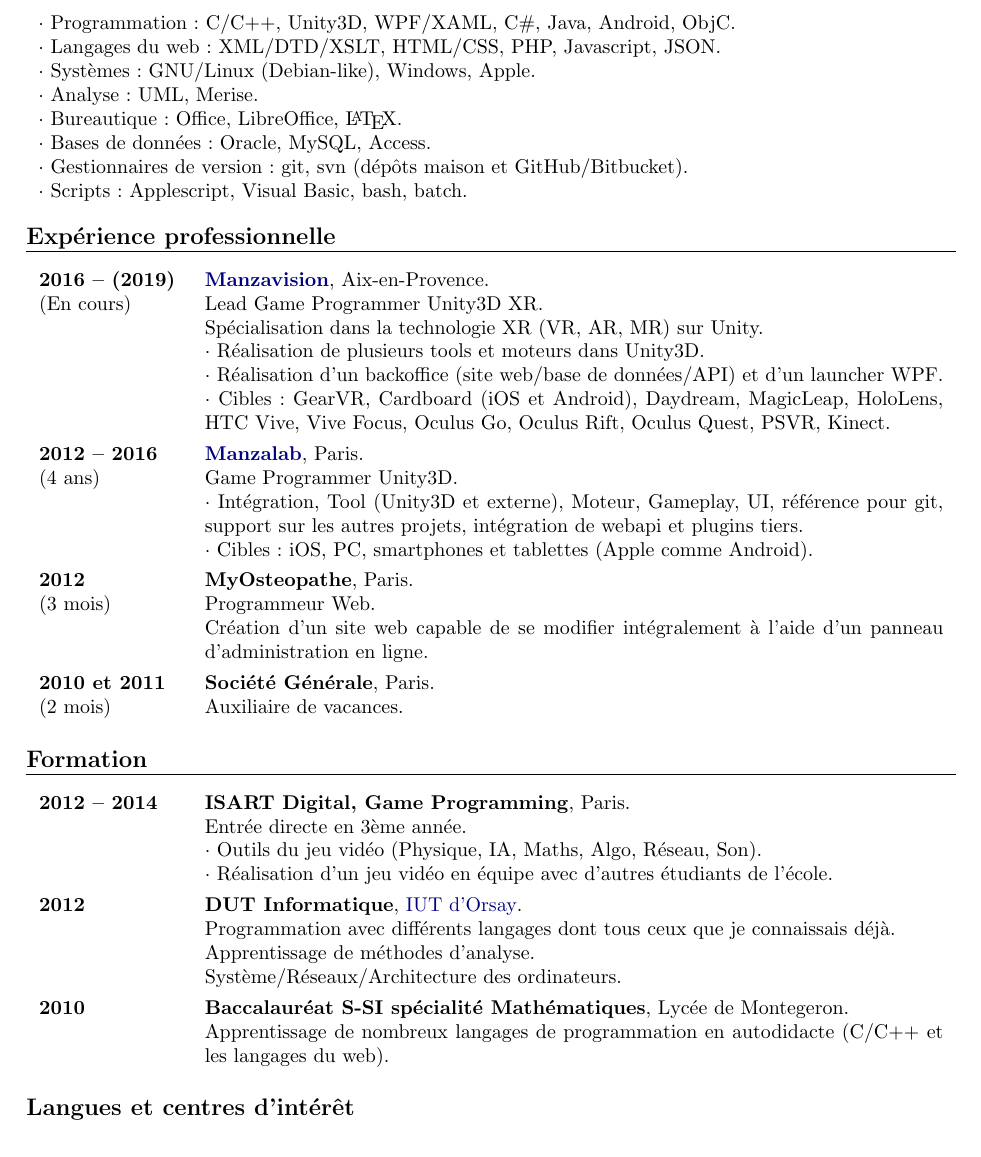
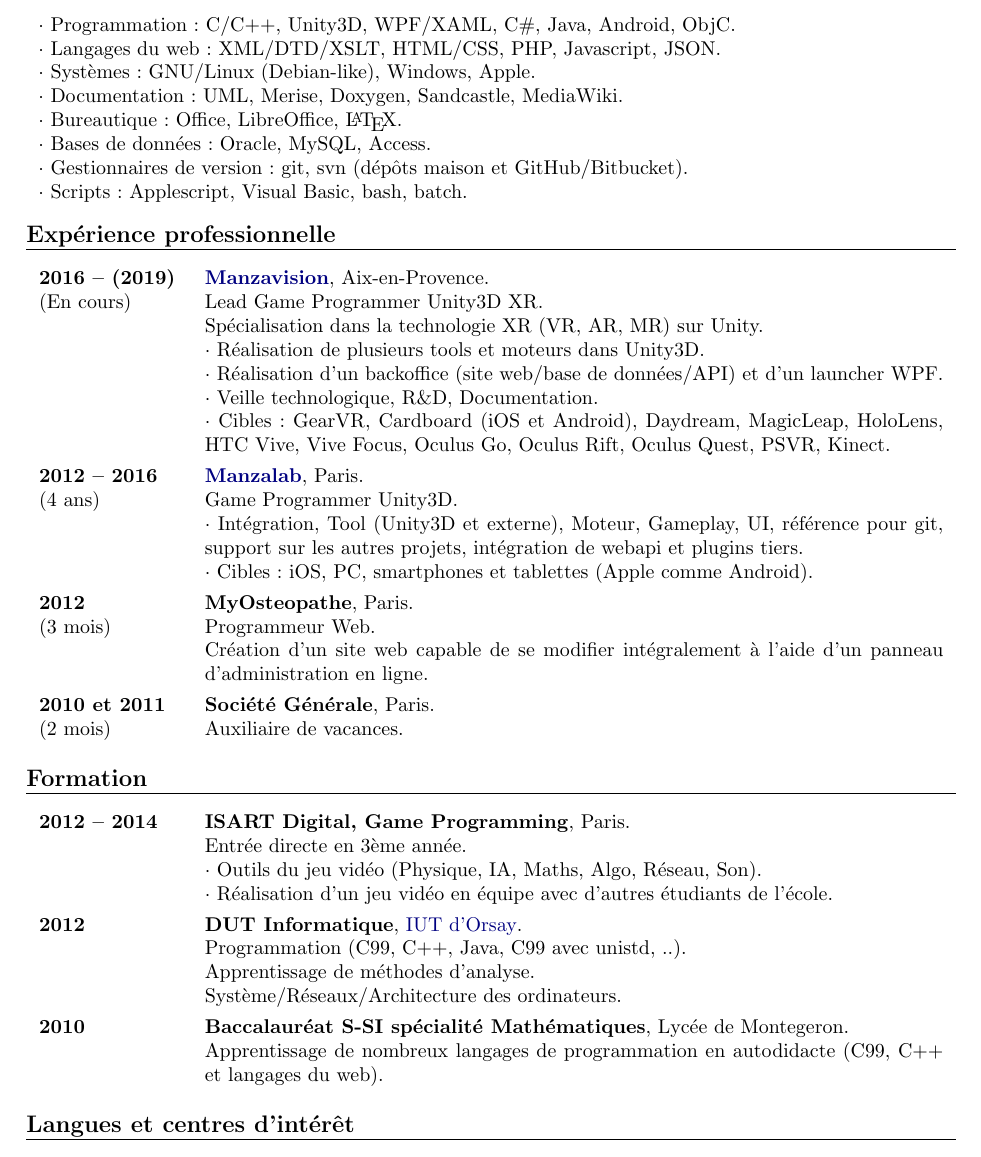
Before and after one commit to sylafrs/CV, a LaTeX CV (FR/CV.tex): part of page 1 of 2, cut so that both start at the same text. Compiled offline with pdfLaTeX.

Commit message:
relecture

```diff
--- a/FR/CV.tex
+++ b/FR/CV.tex
@@ -25,7 +25,7 @@
 \setlength{\colwidth}{2.5cm}
 
 \smallskipamount=2.2mm
-\medskipamount=5mm
+\medskipamount=4.5mm
 \bigskipamount=10mm
 
 \begin{document}
@@ -46,7 +46,7 @@
 	\singleEntry{$\cdot$ Langages du web : XML/DTD/XSLT, HTML/CSS, PHP, Javascript, JSON}
 	% \singleEntry{$\cdot$ Technologies du web : jQuery, Symfony, Bootstrap, Node.js}
 	\singleEntry{$\cdot$ Systèmes : GNU/Linux (Debian-like), Windows, Apple}
-	\singleEntry{$\cdot$ Analyse : UML, Merise}
+	\singleEntry{$\cdot$ Documentation : UML, Merise, Doxygen, Sandcastle, MediaWiki}
 	\singleEntry{$\cdot$ Bureautique : Office, LibreOffice, \LaTeX}
 	\singleEntry{$\cdot$ Bases de données : Oracle, MySQL, Access} % , NoSQL (MongoDB)
 	\singleEntry{$\cdot$ Gestionnaires de version : git, svn (dépôts maison et GitHub/Bitbucket)}
@@ -63,6 +63,7 @@
 		\Activity{Spécialisation dans la technologie XR (VR, AR, MR) sur Unity}
 		\Activity{$\cdot$ Réalisation de plusieurs tools et moteurs dans Unity3D}
 		\Activity{$\cdot$ Réalisation d'un backoffice (site web/base de données/API) et d'un launcher WPF}
+		\Activity{$\cdot$ Veille technologique, R\&D, Documentation}
 		\Activity{$\cdot$ Cibles : GearVR, Cardboard (iOS et Android), Daydream, MagicLeap, HoloLens, HTC Vive, Vive Focus, Oculus Go, Oculus Rift, Oculus Quest, PSVR, Kinect}
 	\end{entry}
 	\begin{entry}
@@ -106,14 +107,14 @@
 		\Date{2012}
 		\Place{DUT Informatique}
 		\Locality{\href{http://www.iut-orsay.fr/}{IUT d'Orsay}} % :p
-		\Activity{Programmation avec différents langages dont tous ceux que je connaissais déjà}
+		\Activity{Programmation (C99, C++, Java, C99 avec unistd, ..)}
 		\Activity{Apprentissage de méthodes d'analyse}\Activity{Système/Réseaux/Architecture des ordinateurs}
 	\end{entry}
 	\begin{entry}
 		\Date{2010}
 		\Place{Baccalauréat S-SI spécialité Mathématiques}
 		\Locality{Lycée de Montegeron}
-		\Activity{Apprentissage de nombreux langages de programmation en autodidacte (C/C++ et les langages du web)}
+		\Activity{Apprentissage de nombreux langages de programmation en autodidacte (C99, C++ et langages du web)}
 	\end{entry}
 \end{section}
 
```
Also changed, not shown: FR/CV.pdf.
